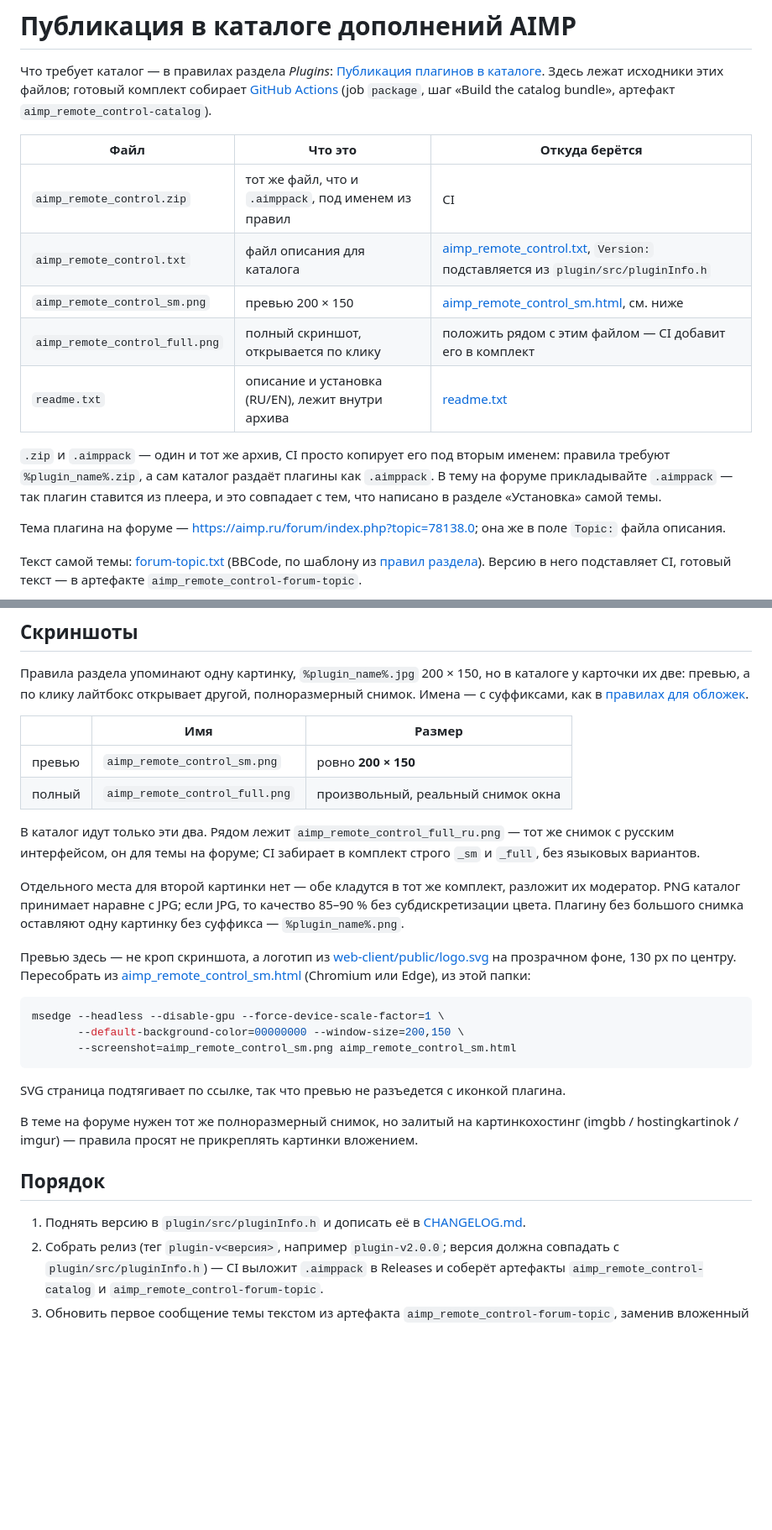
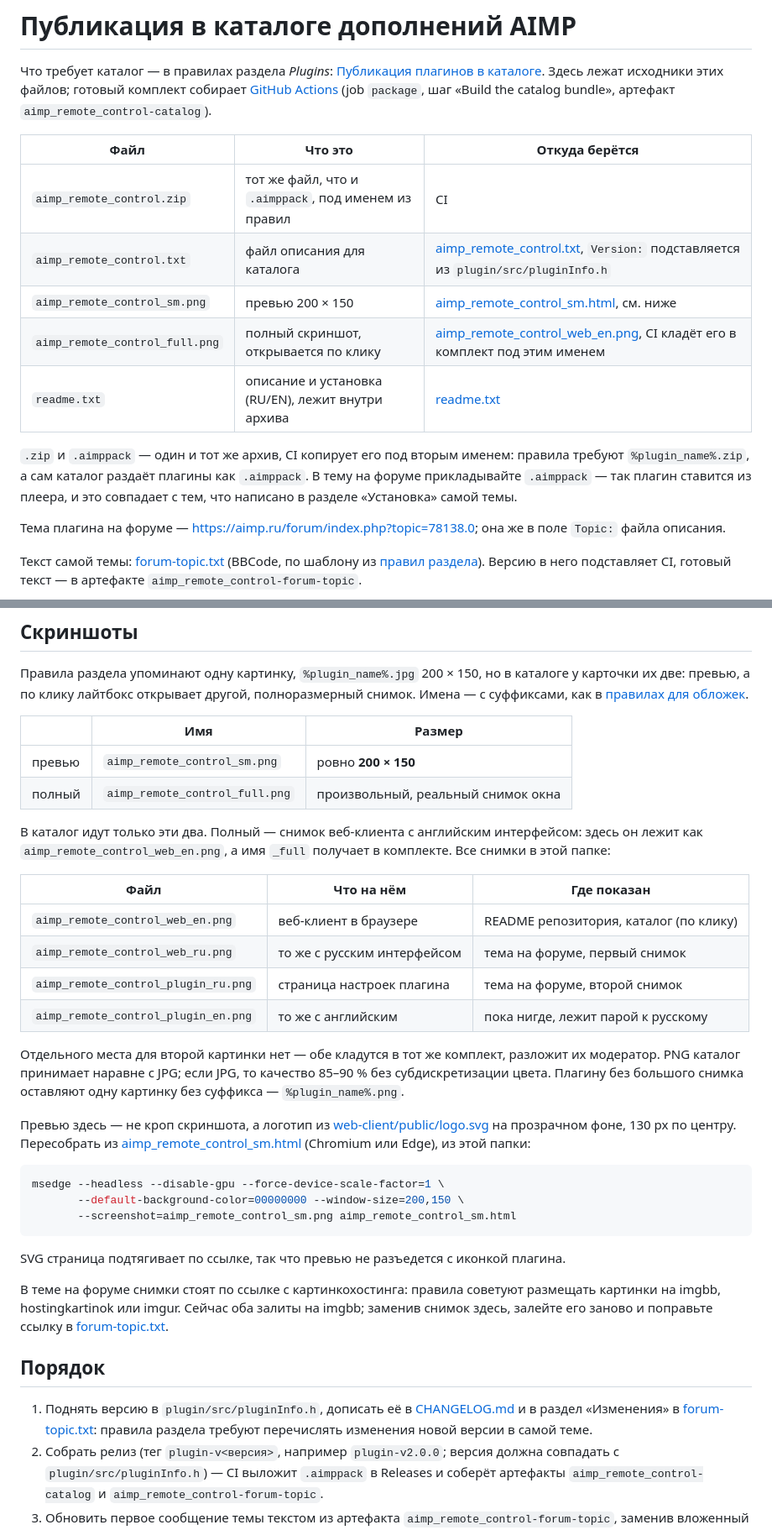
Before and after one commit to tarcode-apps/AIMPRemoteControl, a Markdown page: docs/catalog/README.md, 2 parts joined by grey strips. Shown at 84% size. GitHub-like rendering; blank space fills up the shorter version.

```diff
--- a/docs/catalog/README.md
+++ b/docs/catalog/README.md
@@ -5,17 +5,17 @@
 файлов; готовый комплект собирает [GitHub Actions](../../.github/workflows/plugin.yml) (job `package`, шаг «Build the
 catalog bundle», артефакт `aimp_remote_control-catalog`).
 
-| Файл                           | Что это                                              | Откуда берётся                                                                                            |
-| ------------------------------ | ---------------------------------------------------- | --------------------------------------------------------------------------------------------------------- |
-| `aimp_remote_control.zip`      | тот же файл, что и `.aimppack`, под именем из правил | CI                                                                                                        |
-| `aimp_remote_control.txt`      | файл описания для каталога                           | [aimp_remote_control.txt](aimp_remote_control.txt), `Version:` подставляется из `plugin/src/pluginInfo.h` |
-| `aimp_remote_control_sm.png`   | превью 200 × 150                                     | [aimp_remote_control_sm.html](aimp_remote_control_sm.html), см. ниже                                      |
-| `aimp_remote_control_full.png` | полный скриншот, открывается по клику                | положить рядом с этим файлом — CI добавит его в комплект                                                  |
-| `readme.txt`                   | описание и установка (RU/EN), лежит внутри архива    | [readme.txt](readme.txt)                                                                                  |
+| Файл                           | Что это                                              | Откуда берётся                                                                                             |
+| ------------------------------ | ---------------------------------------------------- | ---------------------------------------------------------------------------------------------------------- |
+| `aimp_remote_control.zip`      | тот же файл, что и `.aimppack`, под именем из правил | CI                                                                                                         |
+| `aimp_remote_control.txt`      | файл описания для каталога                           | [aimp_remote_control.txt](aimp_remote_control.txt), `Version:` подставляется из `plugin/src/pluginInfo.h`  |
+| `aimp_remote_control_sm.png`   | превью 200 × 150                                     | [aimp_remote_control_sm.html](aimp_remote_control_sm.html), см. ниже                                       |
+| `aimp_remote_control_full.png` | полный скриншот, открывается по клику                | [aimp_remote_control_web_en.png](aimp_remote_control_web_en.png), CI кладёт его в комплект под этим именем |
+| `readme.txt`                   | описание и установка (RU/EN), лежит внутри архива    | [readme.txt](readme.txt)                                                                                   |
 
-`.zip` и `.aimppack` — один и тот же архив, CI просто копирует его под вторым именем: правила требуют
-`%plugin_name%.zip`, а сам каталог раздаёт плагины как `.aimppack`. В тему на форуме прикладывайте `.aimppack` — так
-плагин ставится из плеера, и это совпадает с тем, что написано в разделе «Установка» самой темы.
+`.zip` и `.aimppack` — один и тот же архив, CI копирует его под вторым именем: правила требуют `%plugin_name%.zip`, а
+сам каталог раздаёт плагины как `.aimppack`. В тему на форуме прикладывайте `.aimppack` — так плагин ставится из плеера,
+и это совпадает с тем, что написано в разделе «Установка» самой темы.
 
 Тема плагина на форуме — <https://aimp.ru/forum/index.php?topic=78138.0>; она же в поле `Topic:` файла описания.
 
@@ -40,8 +40,15 @@ catalog bundle», артефакт `aimp_remote_control-catalog`).
 | превью | `aimp_remote_control_sm.png`   | ровно **200 × 150**                |
 | полный | `aimp_remote_control_full.png` | произвольный, реальный снимок окна |
 
-В каталог идут только эти два. Рядом лежит `aimp_remote_control_full_ru.png` — тот же снимок с русским интерфейсом, он
-для темы на форуме; CI забирает в комплект строго `_sm` и `_full`, без языковых вариантов.
+В каталог идут только эти два. Полный — снимок веб-клиента с английским интерфейсом: здесь он лежит как
+`aimp_remote_control_web_en.png`, а имя `_full` получает в комплекте. Все снимки в этой папке:
+
+| Файл                                | Что на нём                  | Где показан                            |
+| ----------------------------------- | --------------------------- | -------------------------------------- |
+| `aimp_remote_control_web_en.png`    | веб-клиент в браузере       | README репозитория, каталог (по клику) |
+| `aimp_remote_control_web_ru.png`    | то же с русским интерфейсом | тема на форуме, первый снимок          |
+| `aimp_remote_control_plugin_ru.png` | страница настроек плагина   | тема на форуме, второй снимок          |
+| `aimp_remote_control_plugin_en.png` | то же с английским          | пока нигде, лежит парой к русскому     |
 
 Отдельного места для второй картинки нет — обе кладутся в тот же комплект, разложит их модератор. PNG каталог принимает
 наравне с JPG; если JPG, то качество 85–90 % без субдискретизации цвета. Плагину без большого снимка оставляют одну
@@ -59,12 +66,14 @@ msedge --headless --disable-gpu --force-device-scale-factor=1 \
 
 SVG страница подтягивает по ссылке, так что превью не разъедется с иконкой плагина.
 
-В теме на форуме нужен тот же полноразмерный снимок, но залитый на картинкохостинг (imgbb / hostingkartinok / imgur) —
-правила просят не прикреплять картинки вложением.
+В теме на форуме снимки стоят по ссылке с картинкохостинга: правила советуют размещать картинки на imgbb,
+hostingkartinok или imgur. Сейчас оба залиты на imgbb; заменив снимок здесь, залейте его заново и поправьте ссылку в
+[forum-topic.txt](forum-topic.txt).
 
 ## Порядок
 
-1. Поднять версию в `plugin/src/pluginInfo.h` и дописать её в [CHANGELOG.md](../../CHANGELOG.md).
+1. Поднять версию в `plugin/src/pluginInfo.h`, дописать её в [CHANGELOG.md](../../CHANGELOG.md) и в раздел «Изменения» в
+   [forum-topic.txt](forum-topic.txt): правила раздела требуют перечислять изменения новой версии в самой теме.
 2. Собрать релиз (тег `plugin-v<версия>`, например `plugin-v2.0.0`; версия должна совпадать с `plugin/src/pluginInfo.h`)
    — CI выложит `.aimppack` в Releases и соберёт артефакты `aimp_remote_control-catalog` и
    `aimp_remote_control-forum-topic`.
```
Also changed, not shown: CHANGELOG.md (+5 -4 lines), README.md (+10 -8 lines), docs/catalog/aimp_remote_control_full.png (deleted), docs/catalog/aimp_remote_control_full_ru.png (deleted), docs/catalog/aimp_remote_control_plugin_en.png (added), docs/catalog/aimp_remote_control_plugin_ru.png (added), docs/catalog/aimp_remote_control_web_en.png (added), docs/catalog/aimp_remote_control_web_ru.png (added), 5 other files.
